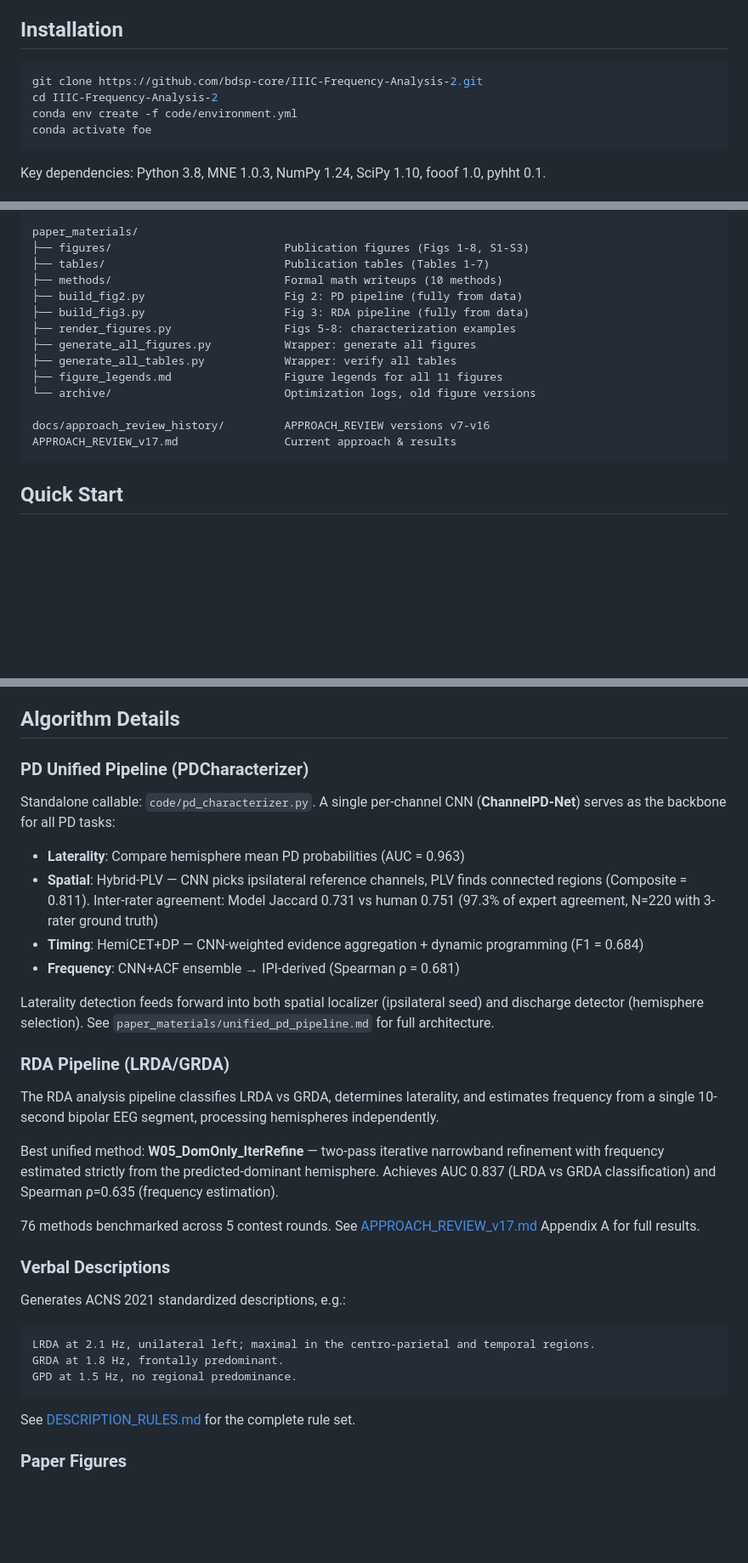
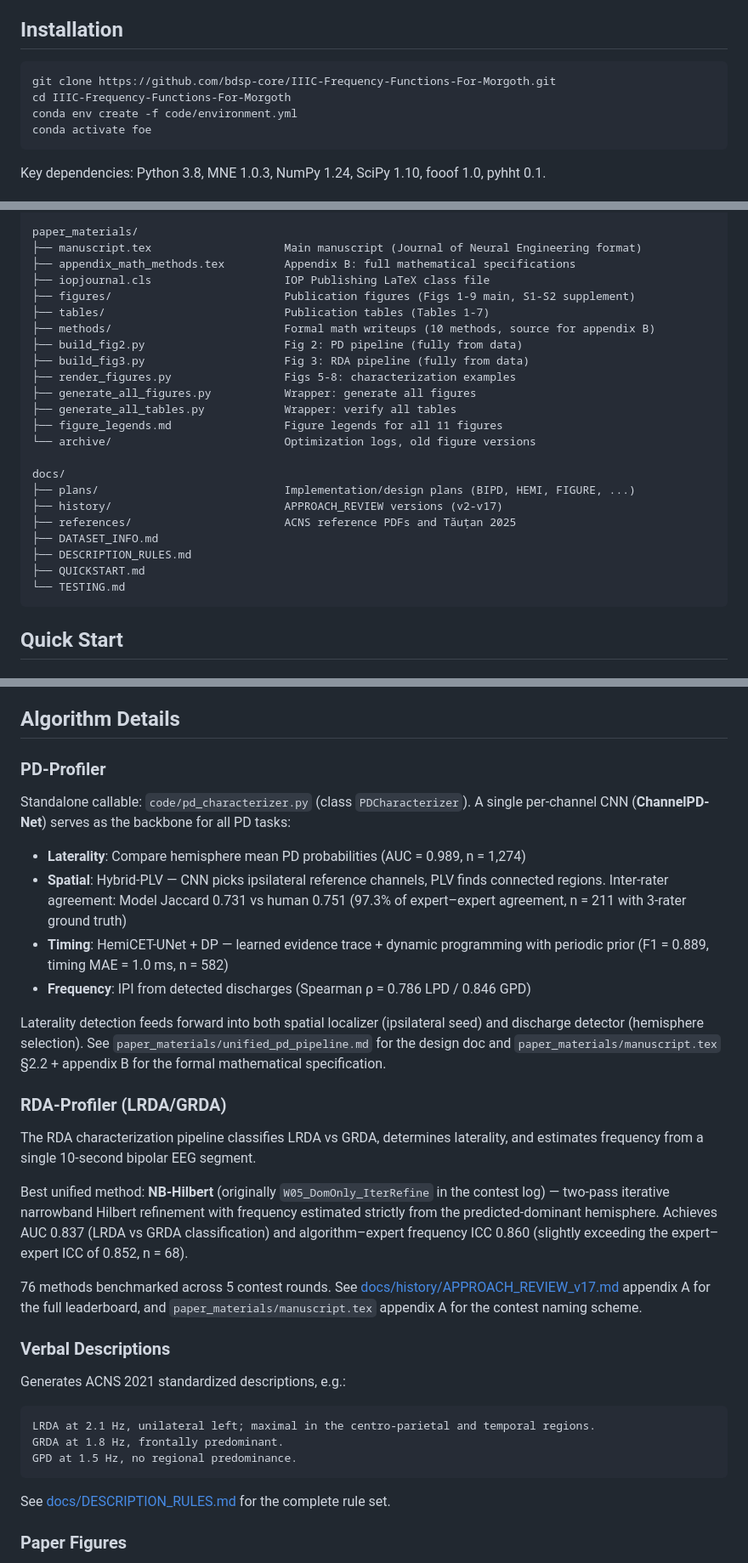
Before and after one commit to bdsp-core/grond, a Markdown page: README.md, 3 parts joined by grey strips. Shown at 85% size. Rendered like a GitHub page; blank space fills up the shorter version.

````diff
--- a/README.md
+++ b/README.md
@@ -44,8 +47,8 @@ Supported pattern types: LPD, GPD, LRDA, GRDA.
 ## Installation
 
 ```bash
-git clone https://github.com/bdsp-core/IIIC-Frequency-Analysis-2.git
-cd IIIC-Frequency-Analysis-2
+git clone https://github.com/bdsp-core/IIIC-Frequency-Functions-For-Morgoth.git
+cd IIIC-Frequency-Functions-For-Morgoth
 conda env create -f code/environment.yml
 conda activate foe
 ```
@@ -190,9 +193,12 @@ code/
 └── archive/                          Historical: experiments, contests, legacy code
 
 paper_materials/
-├── figures/                          Publication figures (Figs 1-8, S1-S3)
+├── manuscript.tex                    Main manuscript (Journal of Neural Engineering format)
+├── appendix_math_methods.tex         Appendix B: full mathematical specifications
+├── iopjournal.cls                    IOP Publishing LaTeX class file
+├── figures/                          Publication figures (Figs 1-9 main, S1-S2 supplement)
 ├── tables/                           Publication tables (Tables 1-7)
-├── methods/                          Formal math writeups (10 methods)
+├── methods/                          Formal math writeups (10 methods, source for appendix B)
 ├── build_fig2.py                     Fig 2: PD pipeline (fully from data)
 ├── build_fig3.py                     Fig 3: RDA pipeline (fully from data)
 ├── render_figures.py                 Figs 5-8: characterization examples
@@ -201,8 +207,14 @@ paper_materials/
 ├── figure_legends.md                 Figure legends for all 11 figures
 └── archive/                          Optimization logs, old figure versions
 
-docs/approach_review_history/         APPROACH_REVIEW versions v7-v16
-APPROACH_REVIEW_v17.md                Current approach & results
+docs/
+├── plans/                            Implementation/design plans (BIPD, HEMI, FIGURE, ...)
+├── history/                          APPROACH_REVIEW versions (v2-v17)
+├── references/                       ACNS reference PDFs and Tăuțan 2025
+├── DATASET_INFO.md
+├── DESCRIPTION_RULES.md
+├── QUICKSTART.md
+└── TESTING.md
 ```
 
 ## Quick Start
@@ -317,24 +329,24 @@ Key dashboards:
 
 ## Algorithm Details
 
-### PD Unified Pipeline (PDCharacterizer)
+### PD-Profiler
 
-Standalone callable: `code/pd_characterizer.py`. A single per-channel CNN (**ChannelPD-Net**) serves as the backbone for all PD tasks:
+Standalone callable: `code/pd_characterizer.py` (class `PDCharacterizer`). A single per-channel CNN (**ChannelPD-Net**) serves as the backbone for all PD tasks:
 
-- **Laterality**: Compare hemisphere mean PD probabilities (AUC = 0.963)
-- **Spatial**: Hybrid-PLV — CNN picks ipsilateral reference channels, PLV finds connected regions (Composite = 0.811). Inter-rater agreement: Model Jaccard 0.731 vs human 0.751 (97.3% of expert agreement, N=220 with 3-rater ground truth)
-- **Timing**: HemiCET+DP — CNN-weighted evidence aggregation + dynamic programming (F1 = 0.684)
-- **Frequency**: CNN+ACF ensemble → IPI-derived (Spearman ρ = 0.681)
+- **Laterality**: Compare hemisphere mean PD probabilities (AUC = 0.989, n = 1,274)
+- **Spatial**: Hybrid-PLV — CNN picks ipsilateral reference channels, PLV finds connected regions. Inter-rater agreement: Model Jaccard 0.731 vs human 0.751 (97.3% of expert–expert agreement, n = 211 with 3-rater ground truth)
+- **Timing**: HemiCET-UNet + DP — learned evidence trace + dynamic programming with periodic prior (F1 = 0.889, timing MAE = 1.0 ms, n = 582)
+- **Frequency**: IPI from detected discharges (Spearman ρ = 0.786 LPD / 0.846 GPD)
 
-Laterality detection feeds forward into both spatial localizer (ipsilateral seed) and discharge detector (hemisphere selection). See `paper_materials/unified_pd_pipeline.md` for full architecture.
+Laterality detection feeds forward into both spatial localizer (ipsilateral seed) and discharge detector (hemisphere selection). See `paper_materials/unified_pd_pipeline.md` for the design doc and `paper_materials/manuscript.tex` §2.2 + appendix B for the formal mathematical specification.
 
-### RDA Pipeline (LRDA/GRDA)
+### RDA-Profiler (LRDA/GRDA)
 
-The RDA analysis pipeline classifies LRDA vs GRDA, determines laterality, and estimates frequency from a single 10-second bipolar EEG segment, processing hemispheres independently.
+The RDA characterization pipeline classifies LRDA vs GRDA, determines laterality, and estimates frequency from a single 10-second bipolar EEG segment.
 
-Best unified method: **W05_DomOnly_IterRefine** — two-pass iterative narrowband refinement with frequency estimated strictly from the predicted-dominant hemisphere. Achieves AUC 0.837 (LRDA vs GRDA classification) and Spearman ρ=0.635 (frequency estimation).
+Best unified method: **NB-Hilbert** (originally `W05_DomOnly_IterRefine` in the contest log) — two-pass iterative narrowband Hilbert refinement with frequency estimated strictly from the predicted-dominant hemisphere. Achieves AUC 0.837 (LRDA vs GRDA classification) and algorithm–expert frequency ICC 0.860 (slightly exceeding the expert–expert ICC of 0.852, n = 68).
 
-76 methods benchmarked across 5 contest rounds. See [APPROACH_REVIEW_v17.md](APPROACH_REVIEW_v17.md) Appendix A for full results.
+76 methods benchmarked across 5 contest rounds. See [docs/history/APPROACH_REVIEW_v17.md](docs/history/APPROACH_REVIEW_v17.md) appendix A for the full leaderboard, and `paper_materials/manuscript.tex` appendix A for the contest naming scheme.
 
 ### Verbal Descriptions
 
@@ -345,7 +357,7 @@ GRDA at 1.8 Hz, frontally predominant.
 GPD at 1.5 Hz, no regional predominance.
 ```
 
-See [DESCRIPTION_RULES.md](DESCRIPTION_RULES.md) for the complete rule set.
+See [docs/DESCRIPTION_RULES.md](docs/DESCRIPTION_RULES.md) for the complete rule set.
 
 ### Paper Figures
 
````
Also changed, not shown: other parts of README.md (+24 -21 lines).
